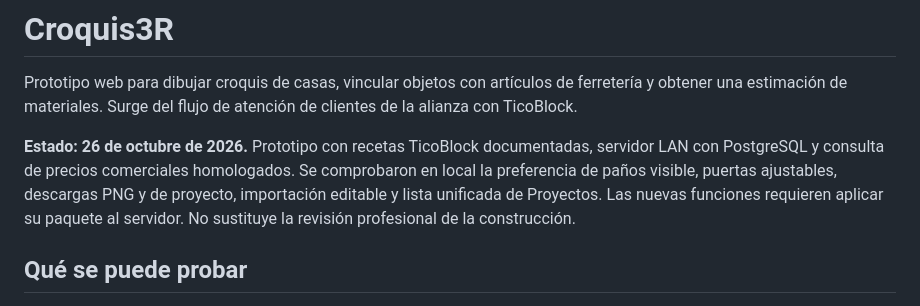
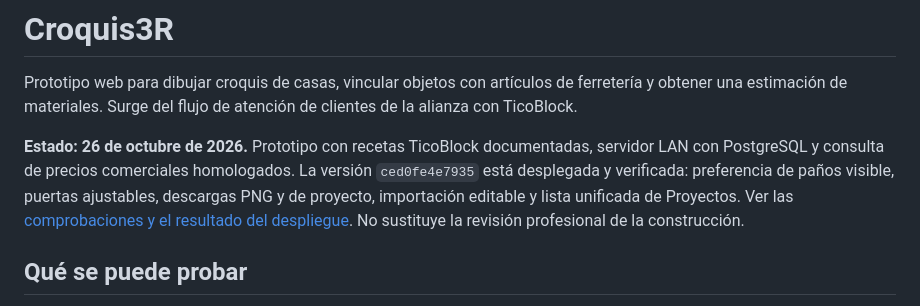
Before and after one commit to Almacen3R/croquis3r, a Markdown page: README.md, the part around the change. Rendered like a GitHub page.

Commit message:
Registra despliegue verificado de proyectos portátiles

```diff
--- a/README.md
+++ b/README.md
@@ -2,7 +2,7 @@
 
 Prototipo web para dibujar croquis de casas, vincular objetos con artículos de ferretería y obtener una estimación de materiales. Surge del flujo de atención de clientes de la alianza con TicoBlock.
 
-**Estado: 26 de octubre de 2026.** Prototipo con recetas TicoBlock documentadas, servidor LAN con PostgreSQL y consulta de precios comerciales homologados. Se comprobaron en local la preferencia de paños visible, puertas ajustables, descargas PNG y de proyecto, importación editable y lista unificada de Proyectos. Las nuevas funciones requieren aplicar su paquete al servidor. No sustituye la revisión profesional de la construcción.
+**Estado: 26 de octubre de 2026.** Prototipo con recetas TicoBlock documentadas, servidor LAN con PostgreSQL y consulta de precios comerciales homologados. La versión `ced0fe4e7935` está desplegada y verificada: preferencia de paños visible, puertas ajustables, descargas PNG y de proyecto, importación editable y lista unificada de Proyectos. Ver las [comprobaciones y el resultado del despliegue](docs/exportar-importar-proyectos-2026-10-26.md). No sustituye la revisión profesional de la construcción.
 
 ## Qué se puede probar
 
```
Also changed, not shown: docs/exportar-importar-proyectos-2026-10-26.md (+10 -0 lines).
